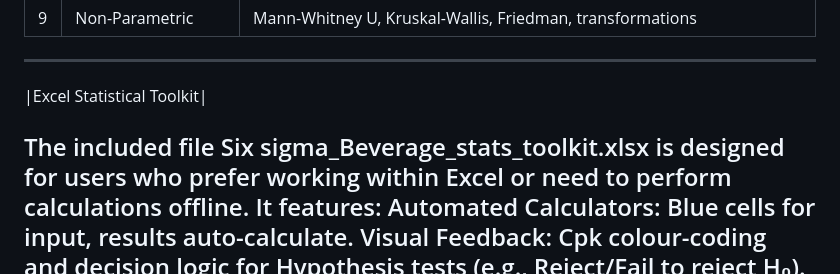
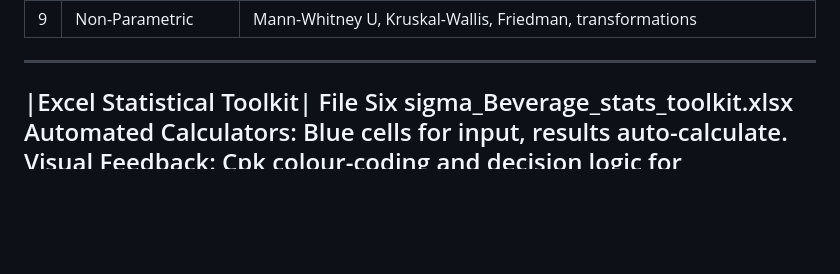
Before and after one commit to Mateoumesw/BeverageSixSigma, a Markdown page: README.md, the part around the change. GitHub-like rendering; blank space fills up the shorter version.

```diff
--- a/README.md
+++ b/README.md
@@ -49,8 +49,7 @@ Covers **9 statistical topic areas**, each illustrated with real beverage indust
 ---
 
 |Excel Statistical Toolkit|
-
-The included file Six sigma_Beverage_stats_toolkit.xlsx is designed for users who prefer working within Excel or need to perform calculations offline. It features:
+File Six sigma_Beverage_stats_toolkit.xlsx
 Automated Calculators: Blue cells for input, results auto-calculate.
 Visual Feedback: Cpk colour-coding and decision logic for Hypothesis tests (e.g., Reject/Fail to reject H₀).
 Reference Constants: Integrated tables for Control Chart constants ($A_2$, $D_4$, $d_2$) and AQL sample sizes.
```
